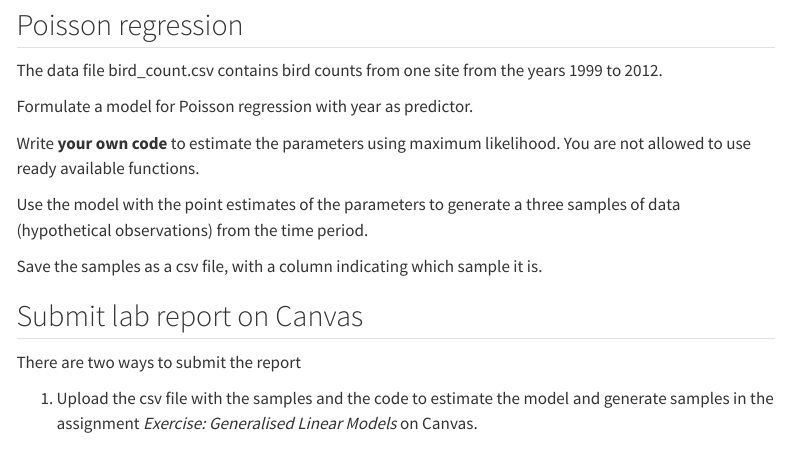
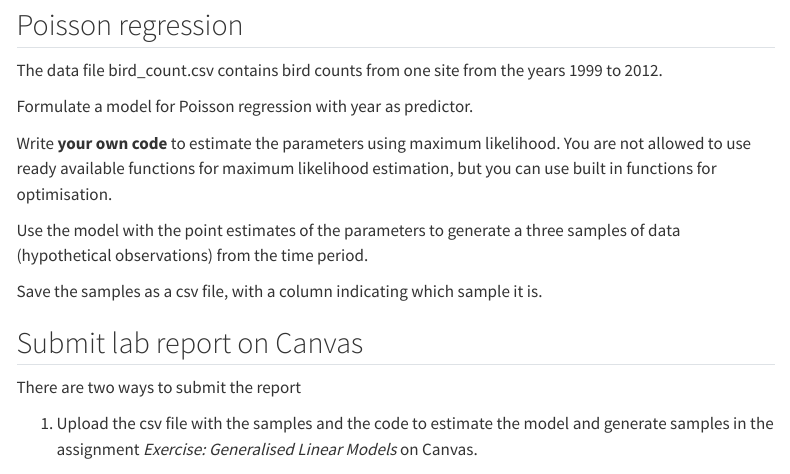
Before and after one commit to Ullrika/ullbern02, a Quarto document (pages/E2_generalised_linear_regression.qmd): the page in a window 1100 px wide, from 460 px down. Rendered offline with R 4.5, knitr and Pandoc in place of Quarto, with nearby package versions; menus at the side of the page are left out.

Commit message:
optimisation

```diff
--- a/pages/E2_generalised_linear_regression.qmd
+++ b/pages/E2_generalised_linear_regression.qmd
@@ -27,7 +27,7 @@ The data file bird_count.csv contains bird counts from one site from the years 1
 
 Formulate a model for Poisson regression with year as predictor.
 
-Write **your own code** to estimate the parameters using maximum likelihood. You are not allowed to use ready available functions.
+Write **your own code** to estimate the parameters using maximum likelihood. You are not allowed to use ready available functions for maximum likelihood estimation, but you can use built in functions for optimisation.
 
 Use the model with the point estimates of the parameters to generate a three samples of data (hypothetical observations) from the time period.
 
```
Also changed, not shown: docs/search.json, 3 other files.
